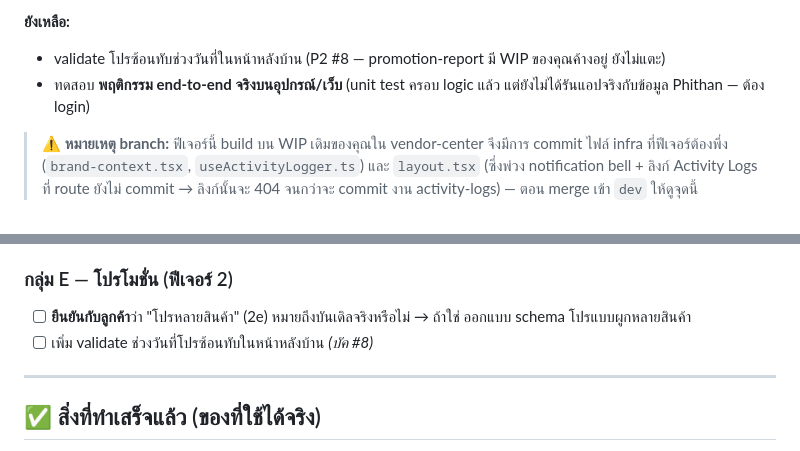
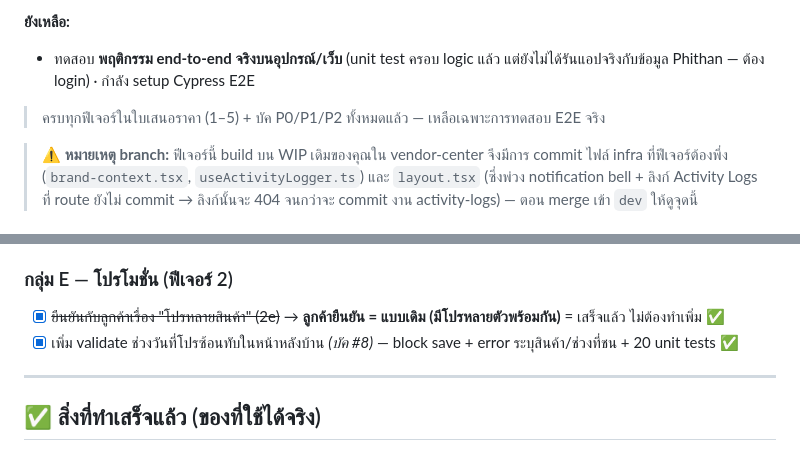
Before and after one commit to digitalvalueth/dv_super_app, a Markdown page: docs/SQP12605-0001_WATSON_DAILY_SALES_STATUS.md, 2 parts joined by grey strips. GitHub-like rendering.

Commit message:
docs: close group E (2e confirmed as-is, #8 overlap validation done)
Co-Authored-By: Claude Opus 4.8 (1M context) <noreply@anthropic.com>

```diff
--- a/docs/SQP12605-0001_WATSON_DAILY_SALES_STATUS.md
+++ b/docs/SQP12605-0001_WATSON_DAILY_SALES_STATUS.md
@@ -24,8 +24,9 @@
 - ✅ รวม **133 เทสต์ผ่าน** · `tsc` สะอาด · `next build` ผ่าน · reviewer ยืนยัน extraction ไม่เปลี่ยนพฤติกรรม
 
 **ยังเหลือ:**
-- validate โปรซ้อนทับช่วงวันที่ในหน้าหลังบ้าน (P2 #8 — promotion-report มี WIP ของคุณค้างอยู่ ยังไม่แตะ)
-- ทดสอบ **พฤติกรรม end-to-end จริงบนอุปกรณ์/เว็บ** (unit test ครอบ logic แล้ว แต่ยังไม่ได้รันแอปจริงกับข้อมูล Phithan — ต้อง login)
+- ทดสอบ **พฤติกรรม end-to-end จริงบนอุปกรณ์/เว็บ** (unit test ครอบ logic แล้ว แต่ยังไม่ได้รันแอปจริงกับข้อมูล Phithan — ต้อง login) · กำลัง setup Cypress E2E
+
+> ครบทุกฟีเจอร์ในใบเสนอราคา (1–5) + บัค P0/P1/P2 ทั้งหมดแล้ว — เหลือเฉพาะการทดสอบ E2E จริง
 
 > ⚠️ **หมายเหตุ branch:** ฟีเจอร์นี้ build บน WIP เดิมของคุณใน vendor-center จึงมีการ commit ไฟล์ infra ที่ฟีเจอร์ต้องพึ่ง (`brand-context.tsx`, `useActivityLogger.ts`) และ `layout.tsx` (ซึ่งพ่วง notification bell + ลิงก์ Activity Logs ที่ route ยังไม่ commit → ลิงก์นั้นจะ 404 จนกว่าจะ commit งาน activity-logs) — ตอน merge เข้า `dev` ให้ดูจุดนี้
 
@@ -165,8 +166,8 @@
 - [x] เพิ่ม Excel/PDF export ของรายงาน supervisor *(4d)* ✅
 
 ### กลุ่ม E — โปรโมชั่น (ฟีเจอร์ 2)
-- [ ] **ยืนยันกับลูกค้า**ว่า "โปรหลายสินค้า" (2e) หมายถึงบันเดิลจริงหรือไม่ → ถ้าใช่ ออกแบบ schema โปรแบบผูกหลายสินค้า
-- [ ] เพิ่ม validate ช่วงวันที่โปรซ้อนทับในหน้าหลังบ้าน *(บัค #8)*
+- [x] ~~ยืนยันกับลูกค้าเรื่อง "โปรหลายสินค้า" (2e)~~ → **ลูกค้ายืนยัน = แบบเดิม (มีโปรหลายตัวพร้อมกัน)** = เสร็จแล้ว ไม่ต้องทำเพิ่ม ✅
+- [x] เพิ่ม validate ช่วงวันที่โปรซ้อนทับในหน้าหลังบ้าน *(บัค #8)* — block save + error ระบุสินค้า/ช่วงที่ชน + 20 unit tests ✅
 
 ---
 
```
